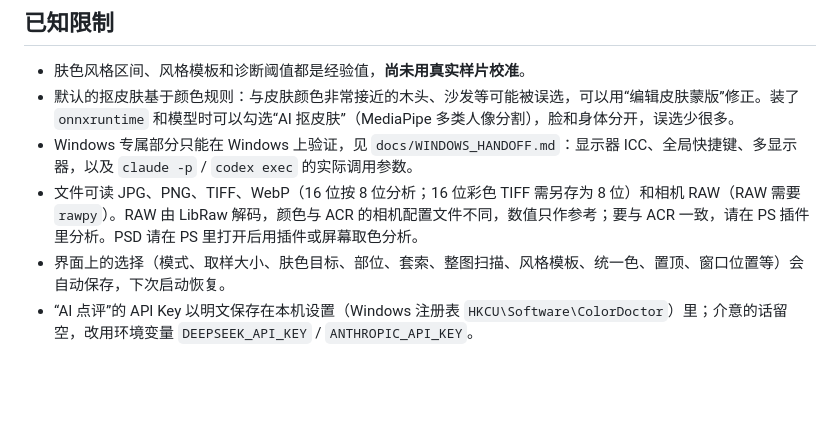
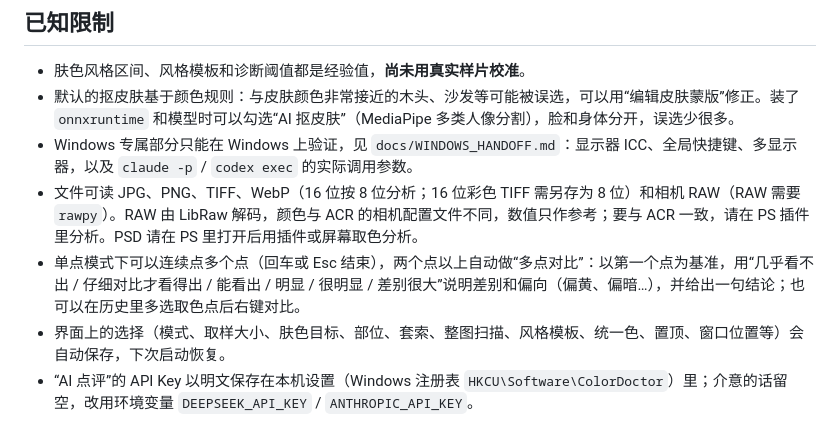
Before and after one commit to haochixiong/bear, a Markdown page: README.md, the part around the change. Rendered like a GitHub page; blank space fills up the shorter version.

```diff
--- a/README.md
+++ b/README.md
@@ -253,6 +253,7 @@ colordoctor styles       （列出整图风格）
 - 默认的抠皮肤基于颜色规则：与皮肤颜色非常接近的木头、沙发等可能被误选，可以用“编辑皮肤蒙版”修正。装了 `onnxruntime` 和模型时可以勾选“AI 抠皮肤”（MediaPipe 多类人像分割），脸和身体分开，误选少很多。
 - Windows 专属部分只能在 Windows 上验证，见 `docs/WINDOWS_HANDOFF.md`：显示器 ICC、全局快捷键、多显示器，以及 `claude -p` / `codex exec` 的实际调用参数。
 - 文件可读 JPG、PNG、TIFF、WebP（16 位按 8 位分析；16 位彩色 TIFF 需另存为 8 位）和相机 RAW（RAW 需要 `rawpy`）。RAW 由 LibRaw 解码，颜色与 ACR 的相机配置文件不同，数值只作参考；要与 ACR 一致，请在 PS 插件里分析。PSD 请在 PS 里打开后用插件或屏幕取色分析。
+- 单点模式下可以连续点多个点（回车或 Esc 结束），两个点以上自动做“多点对比”：以第一个点为基准，用“几乎看不出 / 仔细对比才看得出 / 能看出 / 明显 / 很明显 / 差别很大”说明差别和偏向（偏黄、偏暗…），并给出一句结论；也可以在历史里多选取色点后右键对比。
 - 界面上的选择（模式、取样大小、肤色目标、部位、套索、整图扫描、风格模板、统一色、置顶、窗口位置等）会自动保存，下次启动恢复。
 - “AI 点评”的 API Key 以明文保存在本机设置（Windows 注册表 `HKCU\Software\ColorDoctor`）里；介意的话留空，改用环境变量 `DEEPSEEK_API_KEY` / `ANTHROPIC_API_KEY`。
 
```
Also changed, not shown: docs/STAGE6_HANDOFF.md (+4 -0 lines), photoshop-plugin/README.md (+2 -2 lines).
